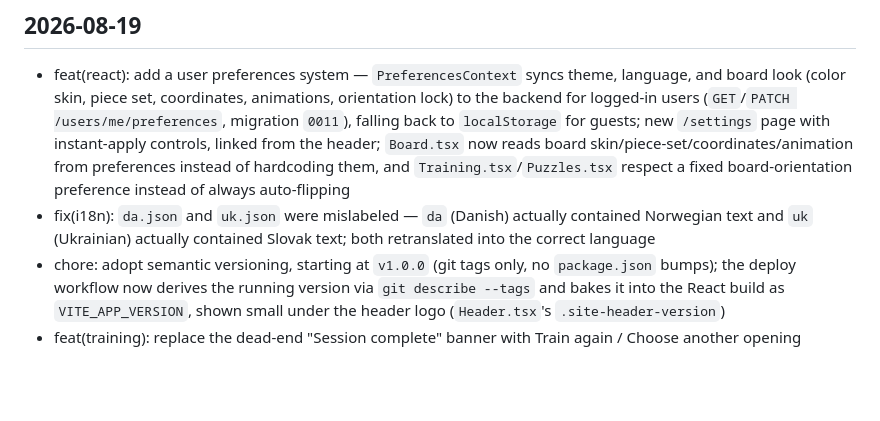
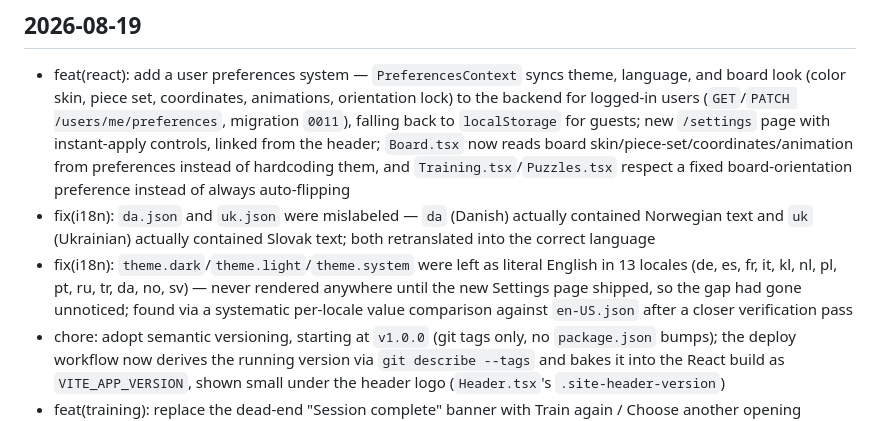
Before and after one commit to coliver/chess-trainer, a Markdown page: CHANGELOG.md, the part around the change. GitHub-like rendering; blank space fills up the shorter version.

Commit message:
docs: log the theme-label i18n fix in the changelog
Follow-up to d23d19c — missed updating docs on that push despite the
docs-as-prereq rule just being set.

Co-Authored-By: Claude Sonnet 5 <noreply@anthropic.com>

```diff
--- a/CHANGELOG.md
+++ b/CHANGELOG.md
@@ -1,6 +1,7 @@
 ## 2026-08-19
 - feat(react): add a user preferences system — `PreferencesContext` syncs theme, language, and board look (color skin, piece set, coordinates, animations, orientation lock) to the backend for logged-in users (`GET`/`PATCH /users/me/preferences`, migration `0011`), falling back to `localStorage` for guests; new `/settings` page with instant-apply controls, linked from the header; `Board.tsx` now reads board skin/piece-set/coordinates/animation from preferences instead of hardcoding them, and `Training.tsx`/`Puzzles.tsx` respect a fixed board-orientation preference instead of always auto-flipping
 - fix(i18n): `da.json` and `uk.json` were mislabeled — `da` (Danish) actually contained Norwegian text and `uk` (Ukrainian) actually contained Slovak text; both retranslated into the correct language
+- fix(i18n): `theme.dark`/`theme.light`/`theme.system` were left as literal English in 13 locales (de, es, fr, it, kl, nl, pl, pt, ru, tr, da, no, sv) — never rendered anywhere until the new Settings page shipped, so the gap had gone unnoticed; found via a systematic per-locale value comparison against `en-US.json` after a closer verification pass
 - chore: adopt semantic versioning, starting at `v1.0.0` (git tags only, no `package.json` bumps); the deploy workflow now derives the running version via `git describe --tags` and bakes it into the React build as `VITE_APP_VERSION`, shown small under the header logo (`Header.tsx`'s `.site-header-version`)
 - feat(training): replace the dead-end "Session complete" banner with Train again / Choose another opening actions, translated across all locales; fix a stuck "Starting..." button caused by `isSessionCompleted`/`isRestarting` never resetting when a new session loaded into the same page instance
 - feat(sounds): wire up puzzle/training feedback sounds and fix broken asset paths, then close the remaining gaps — play `gameStart` on session load and `moveOpponent` on the autoplayed opponent reply, persist the mute preference, and surface playback failures instead of failing silently; untrack and gitignore the 22 sound files with no `playSound()` call site
```
